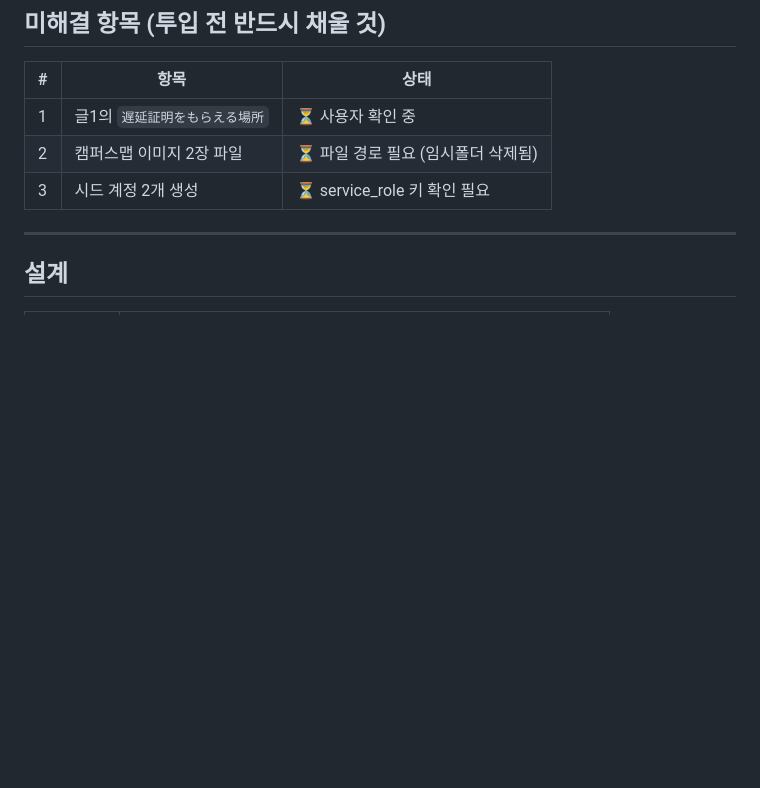
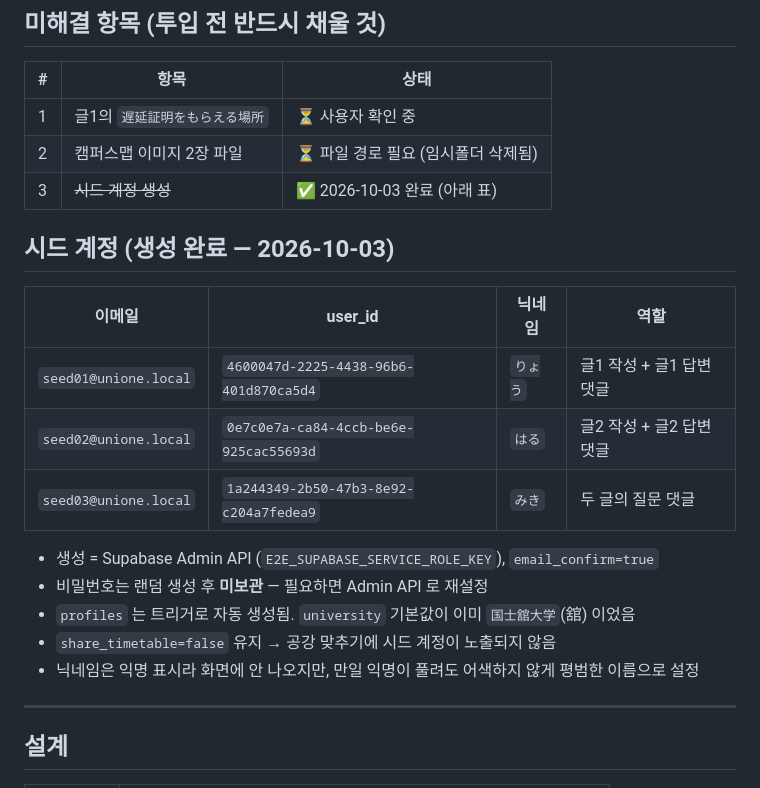
Before and after one commit to JiwoongAhn/japanproject2, a Markdown page: docs/seed-board-posts.md, the part around the change. Drawn GitHub-style; blank space fills up the shorter version.

Commit message:
게시판 시딩용 시드 계정 3개 생성 및 문서 기록
- seed01~03@unione.local (Admin API, email_confirm)
- 닉네임 りょう/はる/みき, university 国士舘大学, share_timetable=false
- 비밀번호 미보관(필요 시 Admin API로 재설정)

Co-Authored-By: Claude Opus 5 <noreply@anthropic.com>

```diff
--- a/docs/seed-board-posts.md
+++ b/docs/seed-board-posts.md
@@ -10,7 +10,21 @@
 |---|---|---|
 | 1 | 글1의 `遅延証明をもらえる場所` | ⏳ 사용자 확인 중 |
 | 2 | 캠퍼스맵 이미지 2장 파일 | ⏳ 파일 경로 필요 (임시폴더 삭제됨) |
-| 3 | 시드 계정 2개 생성 | ⏳ service_role 키 확인 필요 |
+| 3 | ~~시드 계정 생성~~ | ✅ 2026-10-03 완료 (아래 표) |
+
+## 시드 계정 (생성 완료 — 2026-10-03)
+
+| 이메일 | user_id | 닉네임 | 역할 |
+|---|---|---|---|
+| `seed01@unione.local` | `4600047d-2225-4438-96b6-401d870ca5d4` | `りょう` | 글1 작성 + 글1 답변 댓글 |
+| `seed02@unione.local` | `0e7c0e7a-ca84-4ccb-be6e-925cac55693d` | `はる` | 글2 작성 + 글2 답변 댓글 |
+| `seed03@unione.local` | `1a244349-2b50-47b3-8e92-c204a7fedea9` | `みき` | 두 글의 질문 댓글 |
+
+- 생성 = Supabase Admin API (`E2E_SUPABASE_SERVICE_ROLE_KEY`), `email_confirm=true`
+- 비밀번호는 랜덤 생성 후 **미보관** — 필요하면 Admin API 로 재설정
+- `profiles` 는 트리거로 자동 생성됨. `university` 기본값이 이미 `国士舘大学`(舘) 이었음
+- `share_timetable=false` 유지 → 공강 맞추기에 시드 계정이 노출되지 않음
+- 닉네임은 익명 표시라 화면에 안 나오지만, 만일 익명이 풀려도 어색하지 않게 평범한 이름으로 설정
 
 ---
 
```
